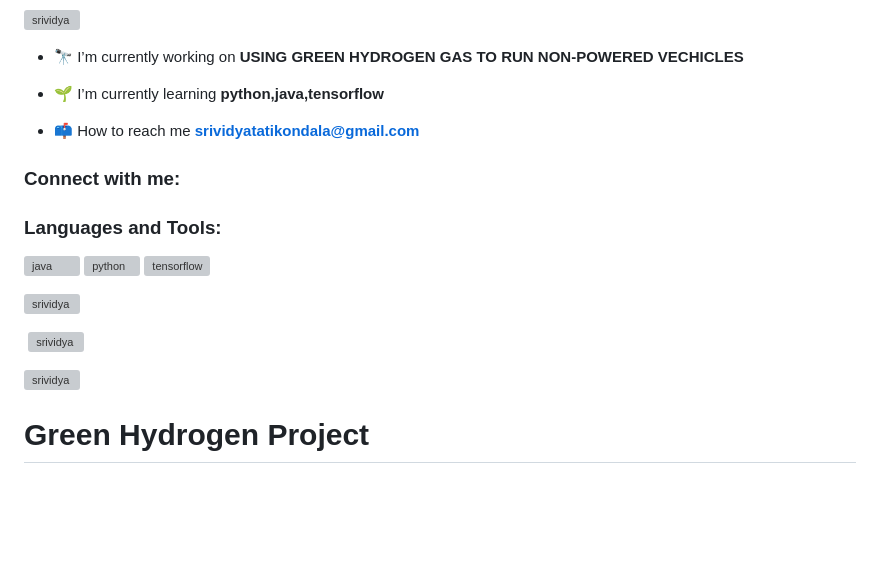
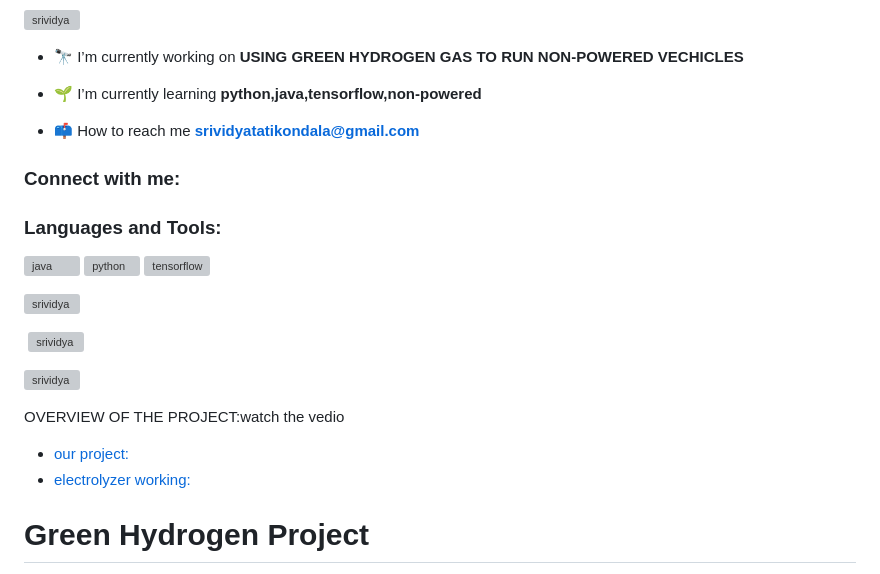
Before and after one commit to srividyatatikondala/AGASTHYA, a Markdown page: README.md, the part around the change printed below. Drawn GitHub-style; blank space fills up the shorter version; grey boxes are pictures that could not be loaded.

```diff
--- a/README.md
+++ b/README.md
@@ -13,7 +13,7 @@
 
 - 🔭 I’m currently working on **USING GREEN HYDROGEN GAS TO RUN NON-POWERED VECHICLES**
 
-- 🌱 I’m currently learning **python,java,tensorflow**
+- 🌱 I’m currently learning **python,java,tensorflow,non-powered**
 
 - 📫 How to reach me **srividyatatikondala@gmail.com**
 
@@ -29,7 +29,9 @@
 
 <p><img align="center" src="https://github-readme-streak-stats.herokuapp.com/?user=srividya&" alt="srividya" /></p>
 
-
+OVERVIEW OF THE PROJECT:watch the vedio
+- [our project:](https://youtu.be/2B1E8zQ39Ew)
+- [electrolyzer working:](https://youtu.be/7pnoLDWgYyA)
 # Green Hydrogen Project
 
 The Green Hydrogen Project aims to reduce air pollution by generating hydrogen through electrolysis, with water as a byproduct, resulting in zero emissions. Hydrogen produced through this process can be used as a clean energy source for various applications, including transportation, heating, and electricity generation.
```
Also changed, not shown: other parts of README.md (+4 -2 lines).
